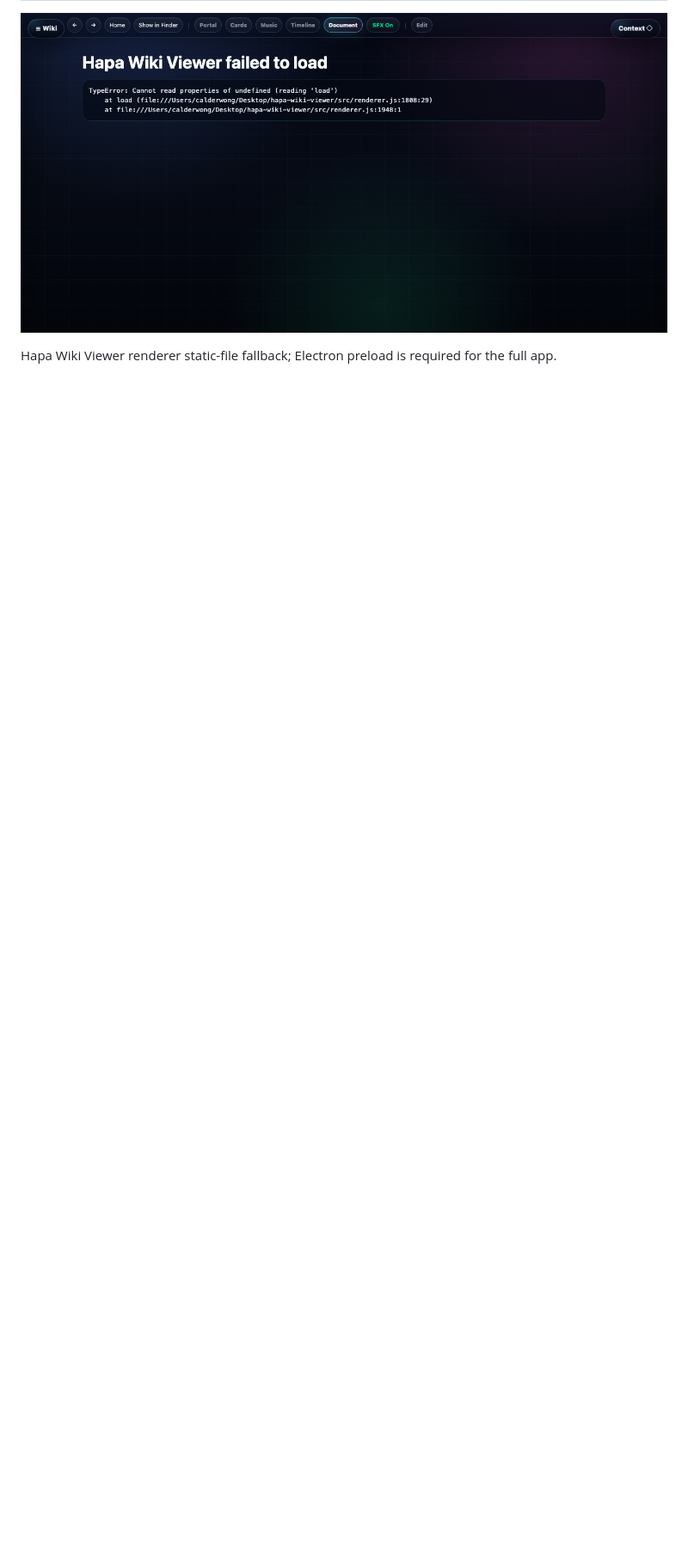
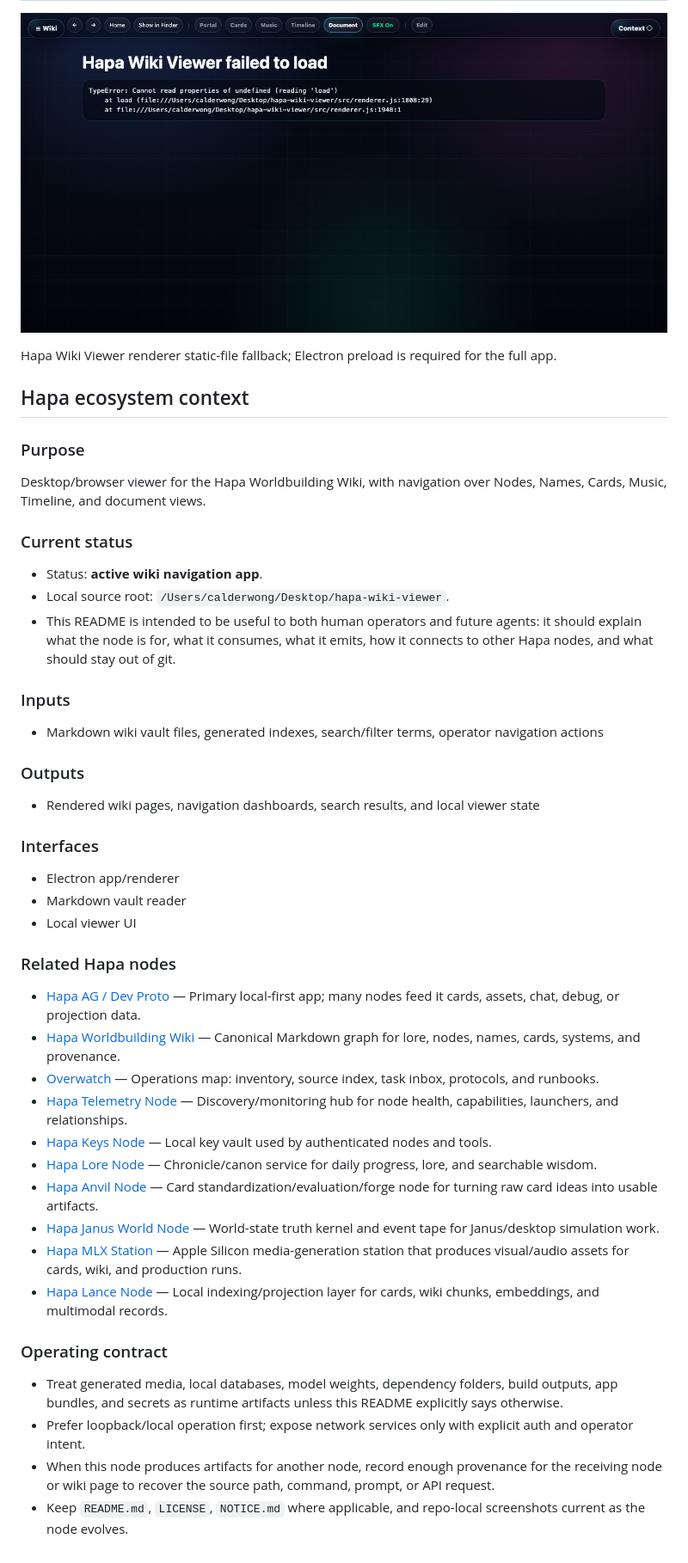
Before and after one commit to calderwong/hapa-wiki-viewer, a Markdown page: README.md, the part around the change. Shown at 86% size. Drawn GitHub-style; blank space fills up the shorter version.

Commit message:
docs: improve README ecosystem context

```diff
--- a/README.md
+++ b/README.md
@@ -96,3 +96,52 @@ Contributors may optionally opt into Bananas work-contribution tracking for attr
 ![hapa-wiki-viewer UI screenshot](docs/assets/screenshots/readme-hapa-wiki-viewer-static-fallback.png)
 
 Hapa Wiki Viewer renderer static-file fallback; Electron preload is required for the full app.
+
+
+<!-- HAPA-README-QUALITY-PASS-2026-05-22 -->
+
+## Hapa ecosystem context
+
+### Purpose
+
+Desktop/browser viewer for the Hapa Worldbuilding Wiki, with navigation over Nodes, Names, Cards, Music, Timeline, and document views.
+
+### Current status
+
+- Status: **active wiki navigation app**.
+- Local source root: `/Users/calderwong/Desktop/hapa-wiki-viewer`.
+- This README is intended to be useful to both human operators and future agents: it should explain what the node is for, what it consumes, what it emits, how it connects to other Hapa nodes, and what should stay out of git.
+
+### Inputs
+
+- Markdown wiki vault files, generated indexes, search/filter terms, operator navigation actions
+
+### Outputs
+
+- Rendered wiki pages, navigation dashboards, search results, and local viewer state
+
+### Interfaces
+
+- Electron app/renderer
+- Markdown vault reader
+- Local viewer UI
+
+### Related Hapa nodes
+
+- [Hapa AG / Dev Proto](file:///Users/calderwong/Desktop/hapa-dev-proto) — Primary local-first app; many nodes feed it cards, assets, chat, debug, or projection data.
+- [Hapa Worldbuilding Wiki](file:///Users/calderwong/Desktop/Hapa_Worldbuilding_Wiki) — Canonical Markdown graph for lore, nodes, names, cards, systems, and provenance.
+- [Overwatch](file:///Users/calderwong/Desktop/.Overwatch) — Operations map: inventory, source index, task inbox, protocols, and runbooks.
+- [Hapa Telemetry Node](file:///Users/calderwong/Desktop/hapa-telemetry-node) — Discovery/monitoring hub for node health, capabilities, launchers, and relationships.
+- [Hapa Keys Node](file:///Users/calderwong/Desktop/hapa-keys-node) — Local key vault used by authenticated nodes and tools.
+- [Hapa Lore Node](file:///Users/calderwong/Desktop/hapa-lore-node) — Chronicle/canon service for daily progress, lore, and searchable wisdom.
+- [Hapa Anvil Node](file:///Users/calderwong/Desktop/hapa-anvil-node) — Card standardization/evaluation/forge node for turning raw card ideas into usable artifacts.
+- [Hapa Janus World Node](file:///Users/calderwong/Desktop/hapa-janus-world-node) — World-state truth kernel and event tape for Janus/desktop simulation work.
+- [Hapa MLX Station](file:///Users/calderwong/hapa-mlx-station) — Apple Silicon media-generation station that produces visual/audio assets for cards, wiki, and production runs.
+- [Hapa Lance Node](file:///Users/calderwong/Desktop/hapa-lance-node) — Local indexing/projection layer for cards, wiki chunks, embeddings, and multimodal records.
+
+### Operating contract
+
+- Treat generated media, local databases, model weights, dependency folders, build outputs, app bundles, and secrets as runtime artifacts unless this README explicitly says otherwise.
+- Prefer loopback/local operation first; expose network services only with explicit auth and operator intent.
+- When this node produces artifacts for another node, record enough provenance for the receiving node or wiki page to recover the source path, command, prompt, or API request.
+- Keep `README.md`, `LICENSE`, `NOTICE.md` where applicable, and repo-local screenshots current as the node evolves.
```
